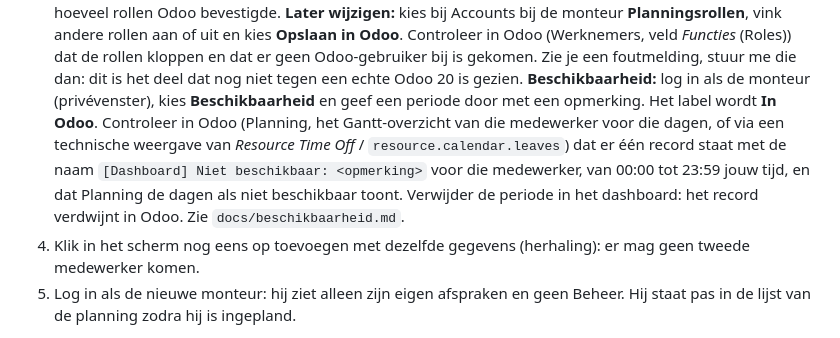
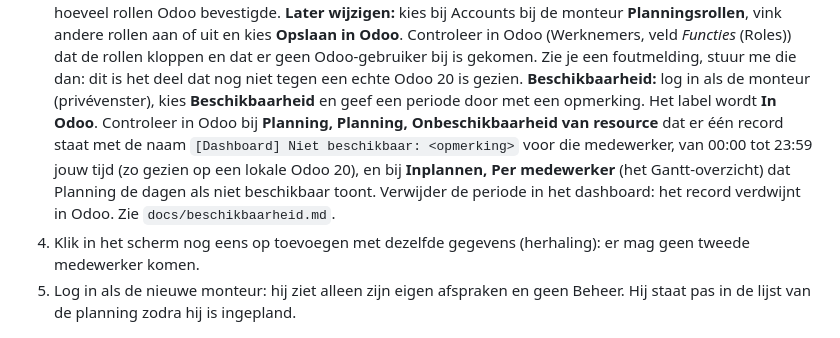
Before and after one commit to zlbinstallaties/helloelo, a Markdown page: docs/lokaal-testen.md, the part around the change. GitHub-like rendering.

Commit message:
Docs: the availability record as seen in a real Odoo 20 (Planning, Onbeschikbaarheid van resource)
Co-Authored-By: Claude Sonnet 5.5 <noreply@anthropic.com>
Claude-Session: https://claude.ai/code/session_01PYu2ap2e5G9JRvo92qUX3J

```diff
--- a/docs/lokaal-testen.md
+++ b/docs/lokaal-testen.md
@@ -159,10 +159,9 @@ afspraken niet tonen, maar "Monteur toevoegen" werkt wel. Open `http://127.0.0.1
    in Odoo**. Controleer in Odoo (Werknemers, veld *Functies* (Roles)) dat de rollen kloppen en dat er geen Odoo-gebruiker bij is gekomen.
    Zie je een foutmelding, stuur me die dan: dit is het deel dat nog niet tegen een echte Odoo 20 is gezien.
    **Beschikbaarheid:** log in als de monteur (privévenster), kies **Beschikbaarheid** en geef een periode door met een opmerking. Het
-   label wordt **In Odoo**. Controleer in Odoo (Planning, het Gantt-overzicht van die medewerker voor die dagen, of via een
-   technische weergave van *Resource Time Off* / `resource.calendar.leaves`) dat er één record staat met de naam
-   `[Dashboard] Niet beschikbaar: <opmerking>` voor die medewerker, van 00:00 tot 23:59 jouw tijd, en dat Planning de dagen als niet
-   beschikbaar toont. Verwijder de periode in het dashboard: het record verdwijnt in Odoo. Zie `docs/beschikbaarheid.md`.
+   label wordt **In Odoo**. Controleer in Odoo bij **Planning, Planning, Onbeschikbaarheid van resource** dat er één record staat met de naam
+   `[Dashboard] Niet beschikbaar: <opmerking>` voor die medewerker, van 00:00 tot 23:59 jouw tijd (zo gezien op een lokale Odoo 20), en bij
+   **Inplannen, Per medewerker** (het Gantt-overzicht) dat Planning de dagen als niet beschikbaar toont. Verwijder de periode in het dashboard: het record verdwijnt in Odoo. Zie `docs/beschikbaarheid.md`.
 4. Klik in het scherm nog eens op toevoegen met dezelfde gegevens (herhaling): er mag geen tweede medewerker komen.
 5. Log in als de nieuwe monteur: hij ziet alleen zijn eigen afspraken en geen Beheer. Hij staat pas in de lijst van de
    planning zodra hij is ingepland.
```
Also changed, not shown: docs/verification.md (+2 -2 lines).
